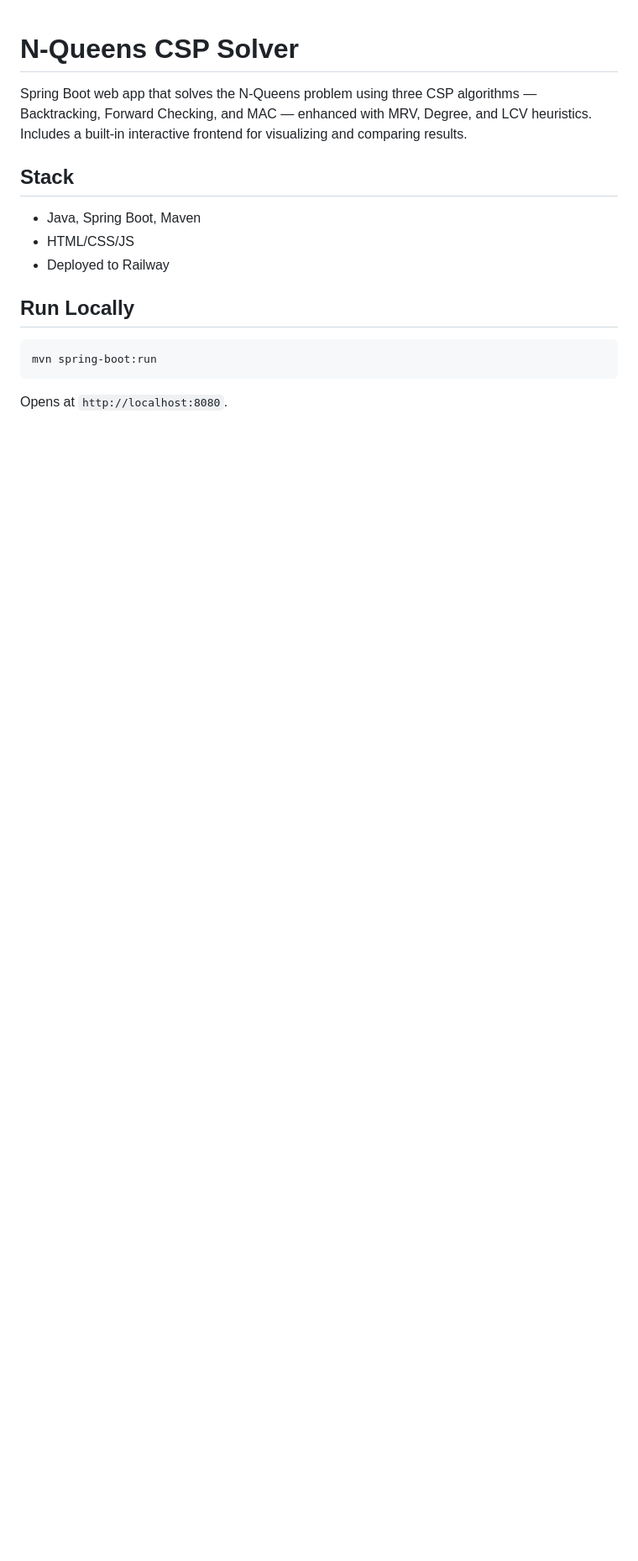
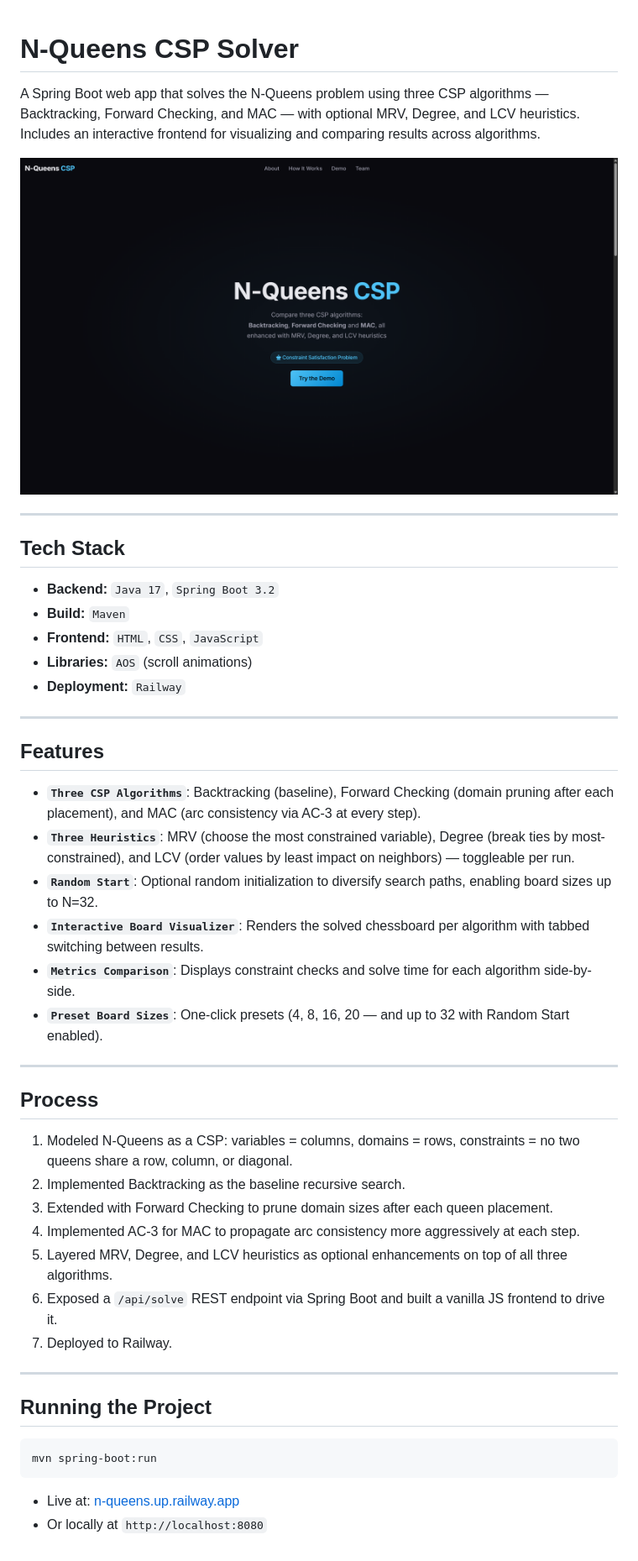
Before and after one commit to khaliddosari/n-queens, a Markdown page: README.md, the part around the change. Shown: that part at 84% size. GitHub-like rendering; pictures changed too: Preview.png (added); blank space fills up the shorter version.

````diff
--- a/README.md
+++ b/README.md
@@ -1,17 +1,48 @@
 # N-Queens CSP Solver
 
-Spring Boot web app that solves the N-Queens problem using three CSP algorithms — Backtracking, Forward Checking, and MAC — enhanced with MRV, Degree, and LCV heuristics. Includes a built-in interactive frontend for visualizing and comparing results.
+A Spring Boot web app that solves the N-Queens problem using three CSP algorithms — Backtracking, Forward Checking, and MAC — with optional MRV, Degree, and LCV heuristics. Includes an interactive frontend for visualizing and comparing results across algorithms.
 
-## Stack
+![Preview](Preview.png)
 
-- Java, Spring Boot, Maven
-- HTML/CSS/JS
-- Deployed to Railway
+---
 
-## Run Locally
+## Tech Stack
+
+- **Backend:** `Java 17`, `Spring Boot 3.2`
+- **Build:** `Maven`
+- **Frontend:** `HTML`, `CSS`, `JavaScript`
+- **Libraries:** `AOS` (scroll animations)
+- **Deployment:** `Railway`
+
+---
+
+## Features
+
+- **`Three CSP Algorithms`**: Backtracking (baseline), Forward Checking (domain pruning after each placement), and MAC (arc consistency via AC-3 at every step).
+- **`Three Heuristics`**: MRV (choose the most constrained variable), Degree (break ties by most-constrained), and LCV (order values by least impact on neighbors) — toggleable per run.
+- **`Random Start`**: Optional random initialization to diversify search paths, enabling board sizes up to N=32.
+- **`Interactive Board Visualizer`**: Renders the solved chessboard per algorithm with tabbed switching between results.
+- **`Metrics Comparison`**: Displays constraint checks and solve time for each algorithm side-by-side.
+- **`Preset Board Sizes`**: One-click presets (4, 8, 16, 20 — and up to 32 with Random Start enabled).
+
+---
+
+## Process
+
+1. Modeled N-Queens as a CSP: variables = columns, domains = rows, constraints = no two queens share a row, column, or diagonal.
+2. Implemented Backtracking as the baseline recursive search.
+3. Extended with Forward Checking to prune domain sizes after each queen placement.
+4. Implemented AC-3 for MAC to propagate arc consistency more aggressively at each step.
+5. Layered MRV, Degree, and LCV heuristics as optional enhancements on top of all three algorithms.
+6. Exposed a `/api/solve` REST endpoint via Spring Boot and built a vanilla JS frontend to drive it.
+7. Deployed to Railway.
+
+---
+
+## Running the Project
 
 ```bash
 mvn spring-boot:run
 ```
-
-Opens at `http://localhost:8080`.
+- Live at: [n-queens.up.railway.app](https://n-queens.up.railway.app)
+- Or locally at `http://localhost:8080`
````
